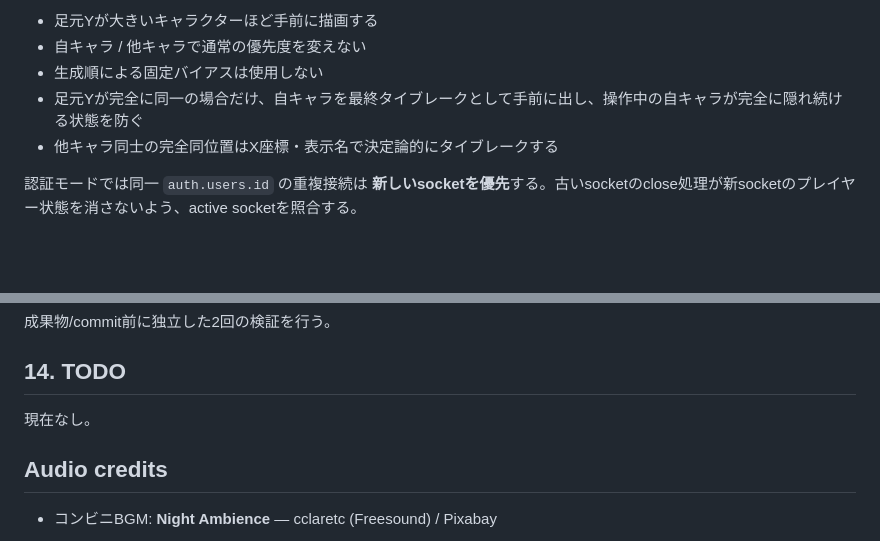
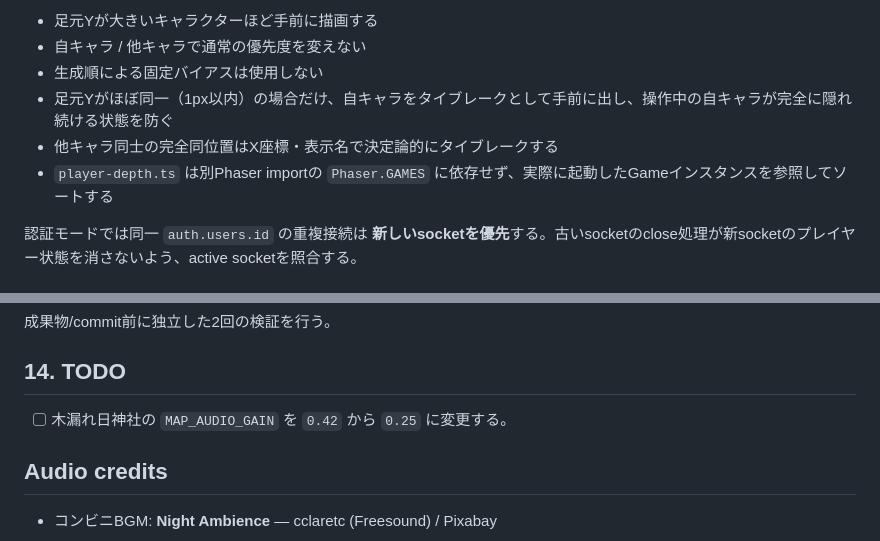
Before and after one commit to keisasaki3/summer-end-3pm, a Markdown page: SPEC.md, 2 parts joined by grey strips. Rendered like a GitHub page; blank space fills up the shorter version.

Commit message:
Add shrine gain 0.25 TODO

```diff
--- a/SPEC.md
+++ b/SPEC.md
@@ -97,8 +97,9 @@ Shared World Core の `player_presence.status` に対応する。
 - 足元Yが大きいキャラクターほど手前に描画する
 - 自キャラ / 他キャラで通常の優先度を変えない
 - 生成順による固定バイアスは使用しない
-- 足元Yが完全に同一の場合だけ、自キャラを最終タイブレークとして手前に出し、操作中の自キャラが完全に隠れ続ける状態を防ぐ
+- 足元Yがほぼ同一（1px以内）の場合だけ、自キャラをタイブレークとして手前に出し、操作中の自キャラが完全に隠れ続ける状態を防ぐ
 - 他キャラ同士の完全同位置はX座標・表示名で決定論的にタイブレークする
+- `player-depth.ts` は別Phaser importの `Phaser.GAMES` に依存せず、実際に起動したGameインスタンスを参照してソートする
 
 認証モードでは同一 `auth.users.id` の重複接続は **新しいsocketを優先**する。古いsocketのclose処理が新socketのプレイヤー状態を消さないよう、active socketを照合する。
 
@@ -202,7 +203,7 @@ Shared World Core統合を変更する場合は少なくとも次を確認する
 
 ## 14. TODO
 
-現在なし。
+- [ ] 木漏れ日神社の `MAP_AUDIO_GAIN` を `0.42` から `0.25` に変更する。
 
 ## Audio credits
 
```
